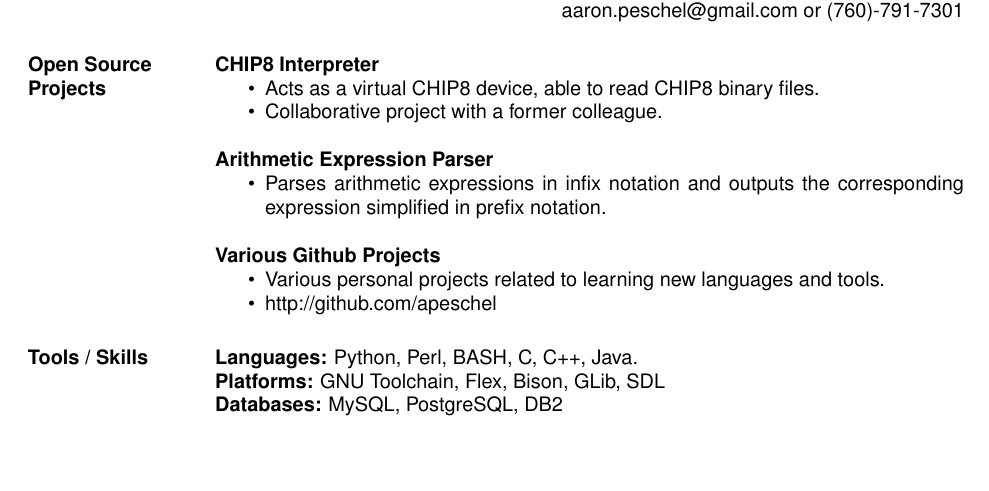
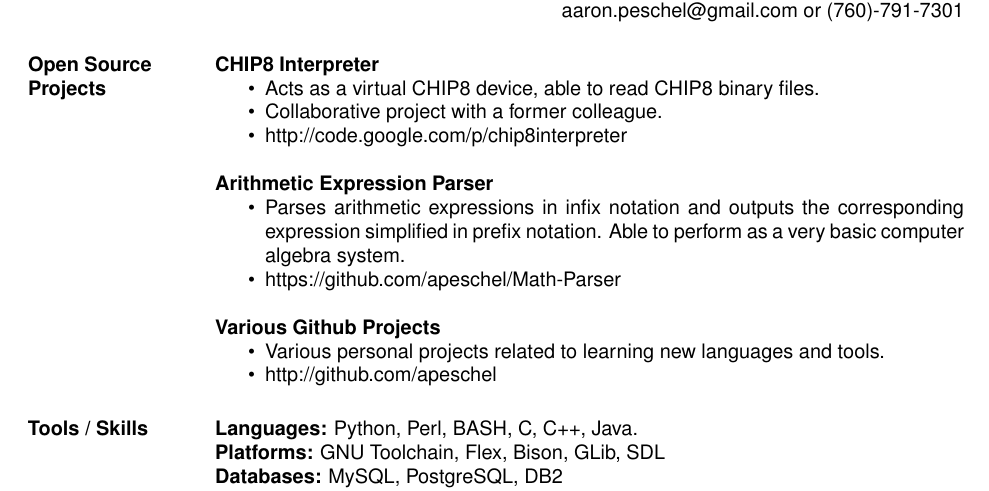
Before and after one commit to apeschel/LaTeX-Resume, a LaTeX CV (ap_resume.tex): part of page 1 of 2, cut so that both start at the same text, the shorter picture padded with empty space. Compiled offline with pdfLaTeX.

Commit message:
Updated open source section.

```diff
--- a/ap_resume.tex
+++ b/ap_resume.tex
@@ -21,11 +21,13 @@
     \begin{itemize} \itemsep -2pt
     \item Acts as a virtual CHIP8 device, able to read CHIP8 binary files.
     \item Collaborative project with a former colleague.
+    \item http://code.google.com/p/chip8interpreter
     \end{itemize}
 
     {\bf Arithmetic Expression Parser}
     \begin{itemize} \itemsep -2pt
-    \item Parses arithmetic expressions in infix notation and outputs the corresponding expression simplified in prefix notation.
+    \item Parses arithmetic expressions in infix notation and outputs the corresponding expression simplified in prefix notation. Able to perform as a very basic computer algebra system.
+    \item https://github.com/apeschel/Math-Parser
     \end{itemize}
 
     {\bf Various Github Projects}
```
